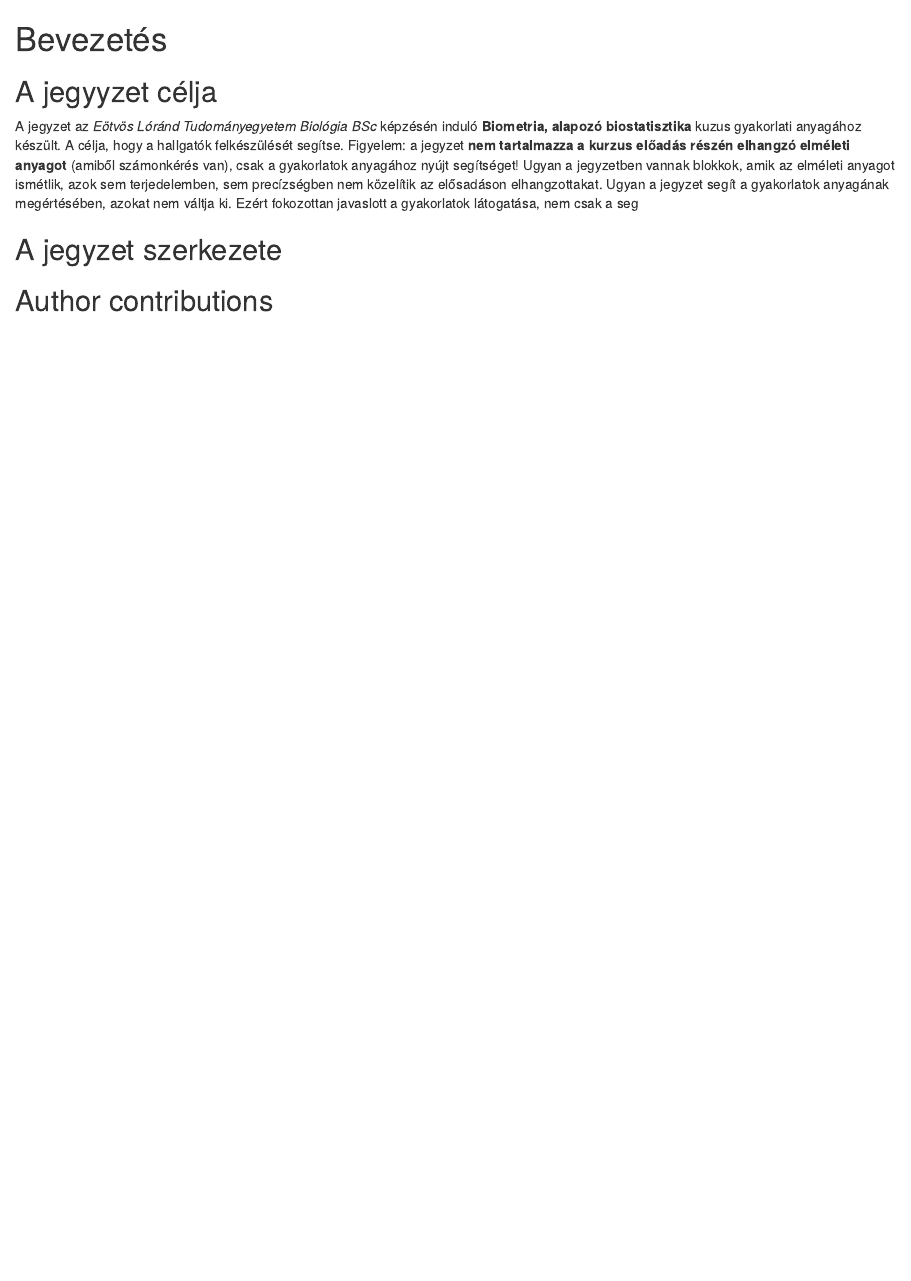
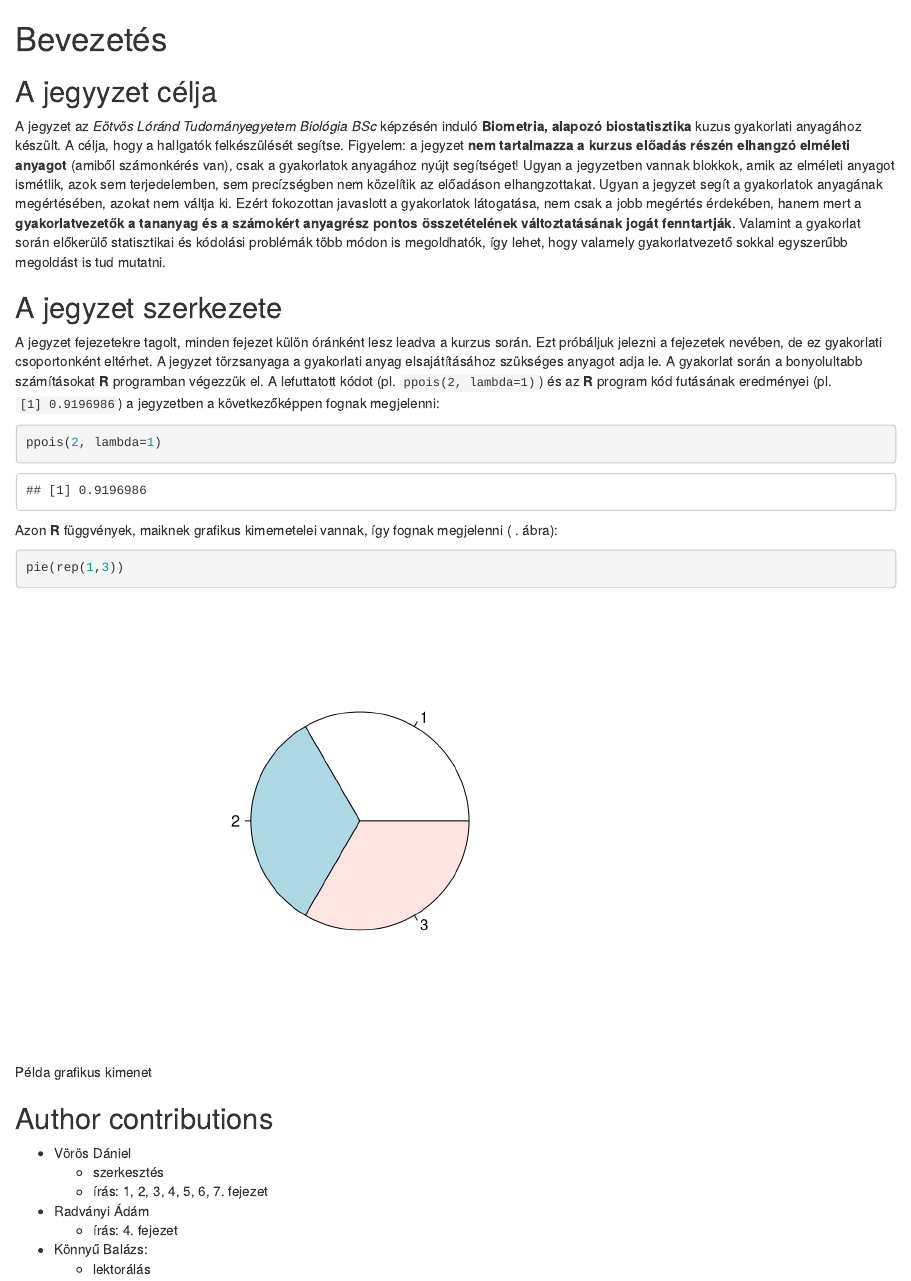
Before and after one commit to danithered/biom_gyakjegyzet, an R Markdown document (fejezetek/bevezetes.Rmd): the page in a window 1100 px wide, from its top. Rendered offline with R 4.5, knitr and Pandoc, with nearby package versions.

Commit message:
finished introduction
warning: it did not compile on my laptop. Possible problem without cached data
	modified:   biostat.Rmd
	modified:   fejezetek/bevezetes.Rmd

````diff
--- a/fejezetek/bevezetes.Rmd
+++ b/fejezetek/bevezetes.Rmd
@@ -2,8 +2,39 @@
 
 ## A jegyyzet célja
 
-A jegyzet az *Eötvös Lóránd Tudományegyetem* *Biológia BSc* képzésén induló **Biometria, alapozó biostatisztika** kuzus gyakorlati anyagához készült. A célja, hogy a hallgatók felkészülését segítse. Figyelem: a jegyzet **nem tartalmazza a kurzus előadás részén elhangzó elméleti anyagot** (amiből számonkérés van), csak a gyakorlatok anyagához nyújt segítséget! Ugyan a jegyzetben vannak blokkok, amik az elméleti anyagot ismétlik, azok sem terjedelemben, sem precízségben nem közelítik az elősadáson elhangzottakat. Ugyan a jegyzet segít a gyakorlatok anyagának megértésében, azokat nem váltja ki. Ezért fokozottan javaslott a gyakorlatok látogatása, nem csak a seg
+A jegyzet az *Eötvös Lóránd Tudományegyetem* *Biológia BSc* képzésén induló **Biometria, alapozó biostatisztika** kuzus gyakorlati anyagához készült. A célja, hogy a hallgatók felkészülését segítse. Figyelem: a jegyzet **nem tartalmazza a kurzus előadás részén elhangzó elméleti anyagot** (amiből számonkérés van), csak a gyakorlatok anyagához nyújt segítséget! Ugyan a jegyzetben vannak blokkok, amik az elméleti anyagot ismétlik, azok sem terjedelemben, sem precízségben nem közelítik az előadáson elhangzottakat. Ugyan a jegyzet segít a gyakorlatok anyagának megértésében, azokat nem váltja ki. Ezért fokozottan javaslott a gyakorlatok látogatása, nem csak a jobb megértés érdekében, hanem mert a **gyakorlatvezetők a tananyag és a számokért anyagrész pontos összetételének változtatásának jogát fenntartják**. Valamint a gyakorlat során előkerülő statisztikai és kódolási problémák több módon is megoldhatók, így lehet, hogy valamely gyakorlatvezető sokkal egyszerűbb megoldást is tud mutatni.
 
 ## A jegyzet szerkezete
 
+A jegyzet fejezetekre tagolt, minden fejezet külön óránként lesz leadva a kurzus során. Ezt próbáljuk jelezni a fejezetek nevében, de ez gyakorlati csoportonként eltérhet. A jegyzet törzsanyaga a gyakorlati anyag elsajátításához szükséges anyagot adja le. A gyakorlat során a bonyolultabb számításokat **R** programban végezzük el. A lefuttatott kódot (pl. `ppois(2, lambda=1)`) és az **R** program kód futásának eredményei (pl. `[1] 0.9196986`) a jegyzetben a következőképpen fognak megjelenni:
+
+```{r}
+ppois(2, lambda=1)
+```
+
+Azon **R** függvények, maiknek grafikus kimemetelei vannak, így fognak megjelenni ( . ábra):
+
+```{r, fig.cap="Példa grafikus kimenet"}
+pie(rep(1,3))
+```
+
+
+\begin{plusinfo}
+A jegyzet tartalmaz plusz információkat is, ami ugyan nem lesz számonkérve (szigorúan véve nem tartozik a törzsanyaghoz) viszont **segíti a megértést**, illetve az **érdeklődő hallgatók**nak érdekes adalék lehet. Ezek az infromációk ilyen formában fognak megjelenni.
+\end{plusinfo}
+
+\begin{elmelet}
+
+Néha az **elméleti anyag ismétlése** is előkerül, ilyen formában. Újfent kiemelendő: ez csak gyors összefoglaló, nem ad olyan bő ismeretanyagot, mint az előadás!
+
+\end{elmelet}
+
 ## Author contributions
+
+* Vörös Dániel
+	+ szerkesztés
+	+ írás: 1, 2, 3, 4, 5, 6, 7. fejezet
+* Radványi Ádám
+	+ írás: 4. fejezet
+* Könnyű Balázs:
+	+ lektorálás
````
Also changed, not shown: biostat.Rmd (+4 -0 lines).
